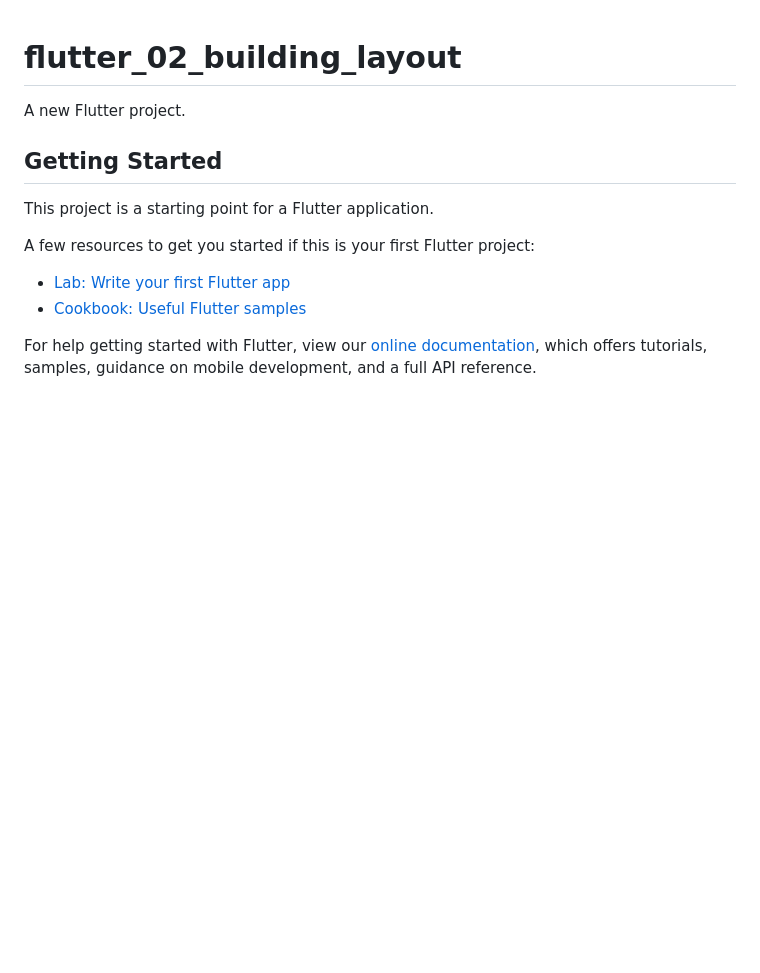
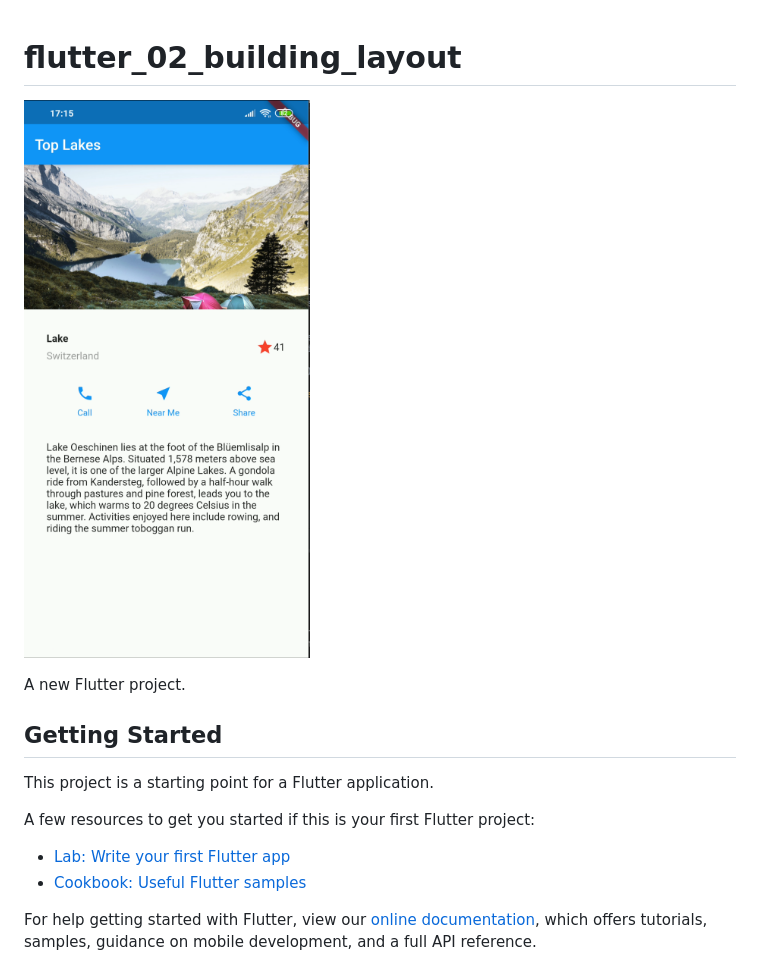
Before and after one commit to pratamawijaya/Flutter101, a Markdown page: flutter_02_building_layout/README.md, the part around the change. GitHub-like rendering; pictures changed too: flutter_02_building_layout/images/ss.png (added); blank space fills up the shorter version.

Commit message:
add image

```diff
--- a/flutter_02_building_layout/README.md
+++ b/flutter_02_building_layout/README.md
@@ -1,4 +1,6 @@
 # flutter_02_building_layout
+
+![](images/ss.png)
 
 A new Flutter project.
 
```
Also changed, not shown: 5 other files.
